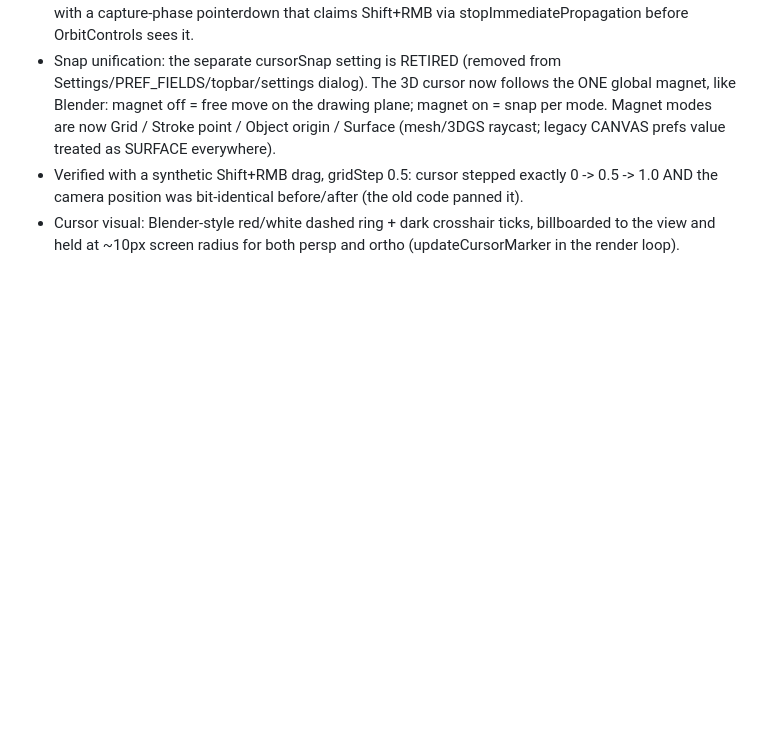
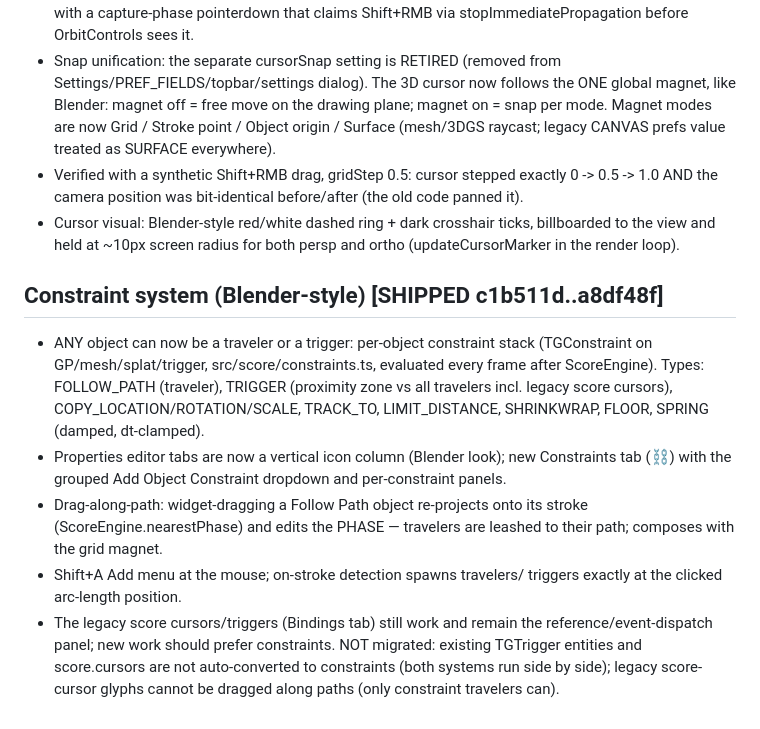
Before and after one commit to languel/threegrease, a Markdown page: docs/IMPLEMENTATION_PLAN.md, the part around the change. Rendered like a GitHub page; blank space fills up the shorter version.

Commit message:
Docs: constraint-system status in PLAN + HANDOFF
Co-Authored-By: Claude Fable 5 <noreply@anthropic.com>

```diff
--- a/docs/IMPLEMENTATION_PLAN.md
+++ b/docs/IMPLEMENTATION_PLAN.md
@@ -523,3 +523,26 @@ commit each; typecheck+build always, deep verification only when cheap.
 - Cursor visual: Blender-style red/white dashed ring + dark crosshair
   ticks, billboarded to the view and held at ~10px screen radius for
   both persp and ortho (updateCursorMarker in the render loop).
+
+
+## Constraint system (Blender-style)  **[SHIPPED c1b511d..a8df48f]**
+- ANY object can now be a traveler or a trigger: per-object constraint
+  stack (TGConstraint on GP/mesh/splat/trigger, src/score/constraints.ts,
+  evaluated every frame after ScoreEngine). Types: FOLLOW_PATH (traveler),
+  TRIGGER (proximity zone vs all travelers incl. legacy score cursors),
+  COPY_LOCATION/ROTATION/SCALE, TRACK_TO, LIMIT_DISTANCE, SHRINKWRAP,
+  FLOOR, SPRING (damped, dt-clamped).
+- Properties editor tabs are now a vertical icon column (Blender look);
+  new Constraints tab (⛓️) with the grouped Add Object Constraint
+  dropdown and per-constraint panels.
+- Drag-along-path: widget-dragging a Follow Path object re-projects onto
+  its stroke (ScoreEngine.nearestPhase) and edits the PHASE — travelers
+  are leashed to their path; composes with the grid magnet.
+- Shift+A Add menu at the mouse; on-stroke detection spawns travelers/
+  triggers exactly at the clicked arc-length position.
+- The legacy score cursors/triggers (Bindings tab) still work and remain
+  the reference/event-dispatch panel; new work should prefer constraints.
+  NOT migrated: existing TGTrigger entities and score.cursors are not
+  auto-converted to constraints (both systems run side by side); legacy
+  score-cursor glyphs cannot be dragged along paths (only constraint
+  travelers can).
```
Also changed, not shown: docs/HANDOFF.md (+6 -1 lines).
